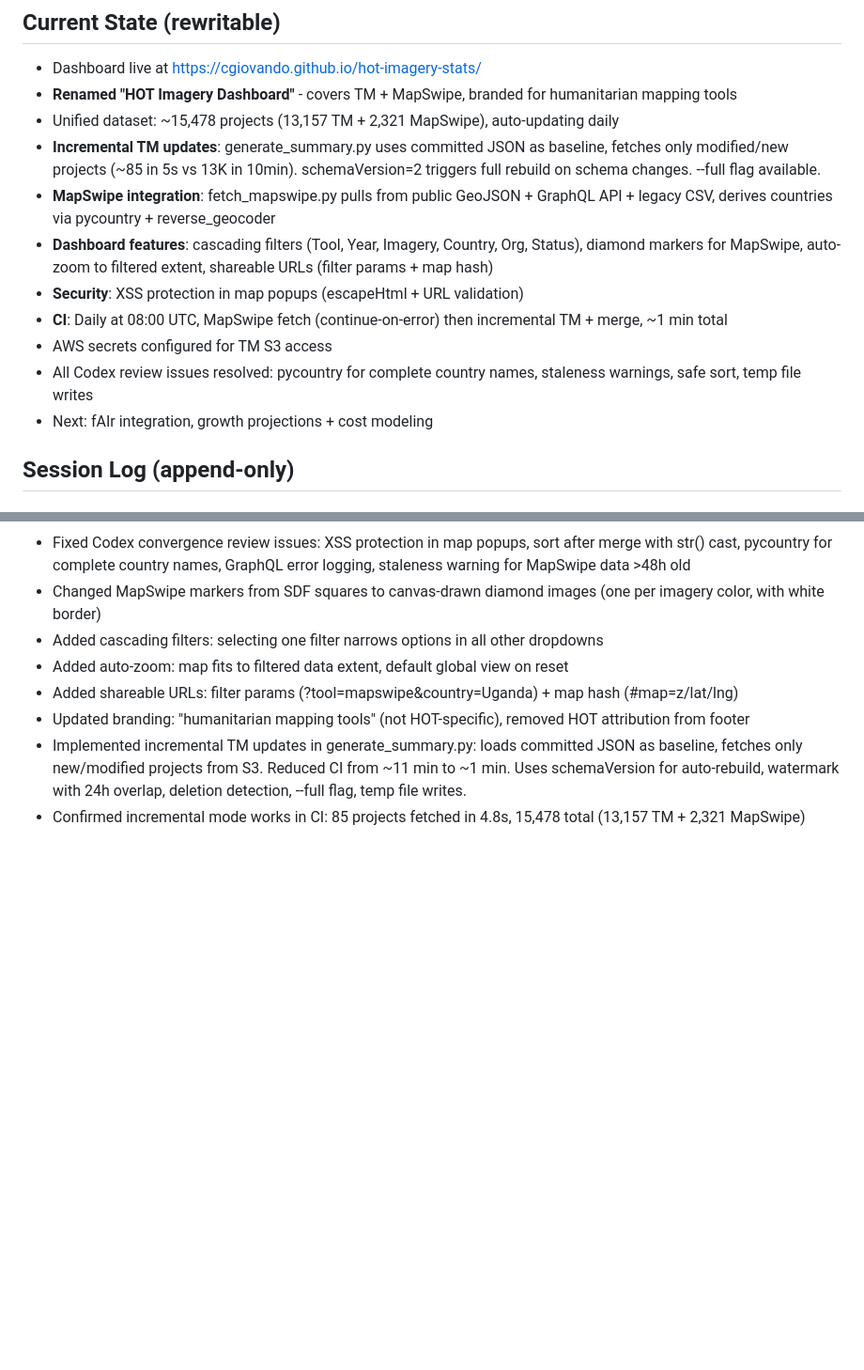
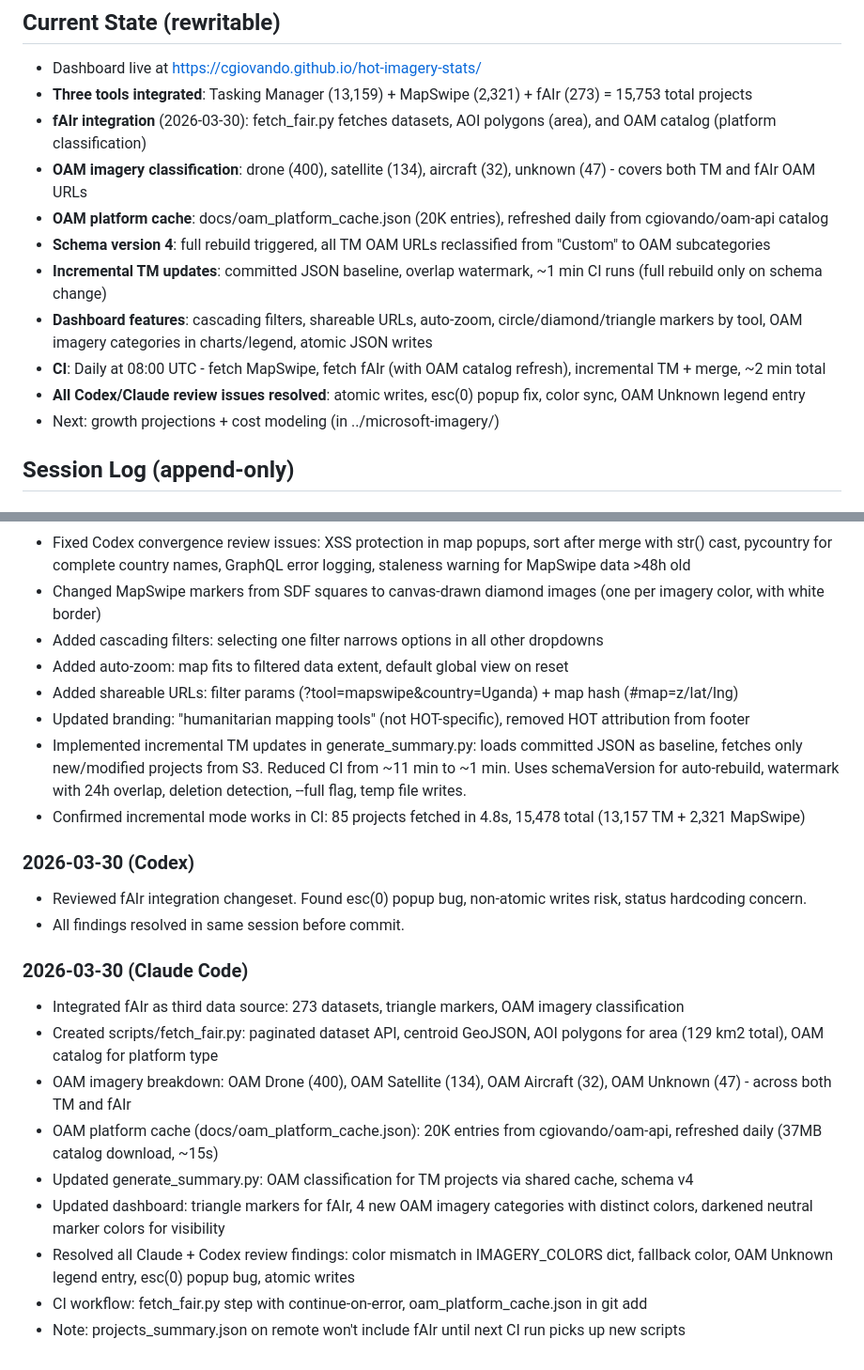
Before and after one commit to cgiovando/hot-imagery-stats, a Markdown page: PROJECT_NOTES.md, 2 parts joined by grey strips. Shown at 94% size. Rendered like a GitHub page; blank space fills up the shorter version.

Commit message:
Update PROJECT_NOTES.md (fAIr integration session)
Co-Authored-By: Claude Opus 4.6 (1M context) <noreply@anthropic.com>

```diff
--- a/PROJECT_NOTES.md
+++ b/PROJECT_NOTES.md
@@ -3,16 +3,16 @@
 ## Current State (rewritable)
 <!-- Any tool may rewrite this section to reflect the latest status. -->
 - Dashboard live at https://cgiovando.github.io/hot-imagery-stats/
-- **Renamed "HOT Imagery Dashboard"** - covers TM + MapSwipe, branded for humanitarian mapping tools
-- Unified dataset: ~15,478 projects (13,157 TM + 2,321 MapSwipe), auto-updating daily
-- **Incremental TM updates**: generate_summary.py uses committed JSON as baseline, fetches only modified/new projects (~85 in 5s vs 13K in 10min). schemaVersion=2 triggers full rebuild on schema changes. --full flag available.
-- **MapSwipe integration**: fetch_mapswipe.py pulls from public GeoJSON + GraphQL API + legacy CSV, derives countries via pycountry + reverse_geocoder
-- **Dashboard features**: cascading filters (Tool, Year, Imagery, Country, Org, Status), diamond markers for MapSwipe, auto-zoom to filtered extent, shareable URLs (filter params + map hash)
-- **Security**: XSS protection in map popups (escapeHtml + URL validation)
-- **CI**: Daily at 08:00 UTC, MapSwipe fetch (continue-on-error) then incremental TM + merge, ~1 min total
-- AWS secrets configured for TM S3 access
-- All Codex review issues resolved: pycountry for complete country names, staleness warnings, safe sort, temp file writes
-- Next: fAIr integration, growth projections + cost modeling
+- **Three tools integrated**: Tasking Manager (13,159) + MapSwipe (2,321) + fAIr (273) = 15,753 total projects
+- **fAIr integration** (2026-03-30): fetch_fair.py fetches datasets, AOI polygons (area), and OAM catalog (platform classification)
+- **OAM imagery classification**: drone (400), satellite (134), aircraft (32), unknown (47) - covers both TM and fAIr OAM URLs
+- **OAM platform cache**: docs/oam_platform_cache.json (20K entries), refreshed daily from cgiovando/oam-api catalog
+- **Schema version 4**: full rebuild triggered, all TM OAM URLs reclassified from "Custom" to OAM subcategories
+- **Incremental TM updates**: committed JSON baseline, overlap watermark, ~1 min CI runs (full rebuild only on schema change)
+- **Dashboard features**: cascading filters, shareable URLs, auto-zoom, circle/diamond/triangle markers by tool, OAM imagery categories in charts/legend, atomic JSON writes
+- **CI**: Daily at 08:00 UTC - fetch MapSwipe, fetch fAIr (with OAM catalog refresh), incremental TM + merge, ~2 min total
+- **All Codex/Claude review issues resolved**: atomic writes, esc(0) popup fix, color sync, OAM Unknown legend entry
+- Next: growth projections + cost modeling (in ../microsoft-imagery/)
 
 ## Session Log (append-only)
 <!-- Tools MUST only append new entries below. Never edit or delete existing entries. -->
@@ -68,3 +68,18 @@
 - Updated branding: "humanitarian mapping tools" (not HOT-specific), removed HOT attribution from footer
 - Implemented incremental TM updates in generate_summary.py: loads committed JSON as baseline, fetches only new/modified projects from S3. Reduced CI from ~11 min to ~1 min. Uses schemaVersion for auto-rebuild, watermark with 24h overlap, deletion detection, --full flag, temp file writes.
 - Confirmed incremental mode works in CI: 85 projects fetched in 4.8s, 15,478 total (13,157 TM + 2,321 MapSwipe)
+
+### 2026-03-30 (Codex)
+- Reviewed fAIr integration changeset. Found esc(0) popup bug, non-atomic writes risk, status hardcoding concern.
+- All findings resolved in same session before commit.
+
+### 2026-03-30 (Claude Code)
+- Integrated fAIr as third data source: 273 datasets, triangle markers, OAM imagery classification
+- Created scripts/fetch_fair.py: paginated dataset API, centroid GeoJSON, AOI polygons for area (129 km2 total), OAM catalog for platform type
+- OAM imagery breakdown: OAM Drone (400), OAM Satellite (134), OAM Aircraft (32), OAM Unknown (47) - across both TM and fAIr
+- OAM platform cache (docs/oam_platform_cache.json): 20K entries from cgiovando/oam-api, refreshed daily (37MB catalog download, ~15s)
+- Updated generate_summary.py: OAM classification for TM projects via shared cache, schema v4
+- Updated dashboard: triangle markers for fAIr, 4 new OAM imagery categories with distinct colors, darkened neutral marker colors for visibility
+- Resolved all Claude + Codex review findings: color mismatch in IMAGERY_COLORS dict, fallback color, OAM Unknown legend entry, esc(0) popup bug, atomic writes
+- CI workflow: fetch_fair.py step with continue-on-error, oam_platform_cache.json in git add
+- Note: projects_summary.json on remote won't include fAIr until next CI run picks up new scripts
```
